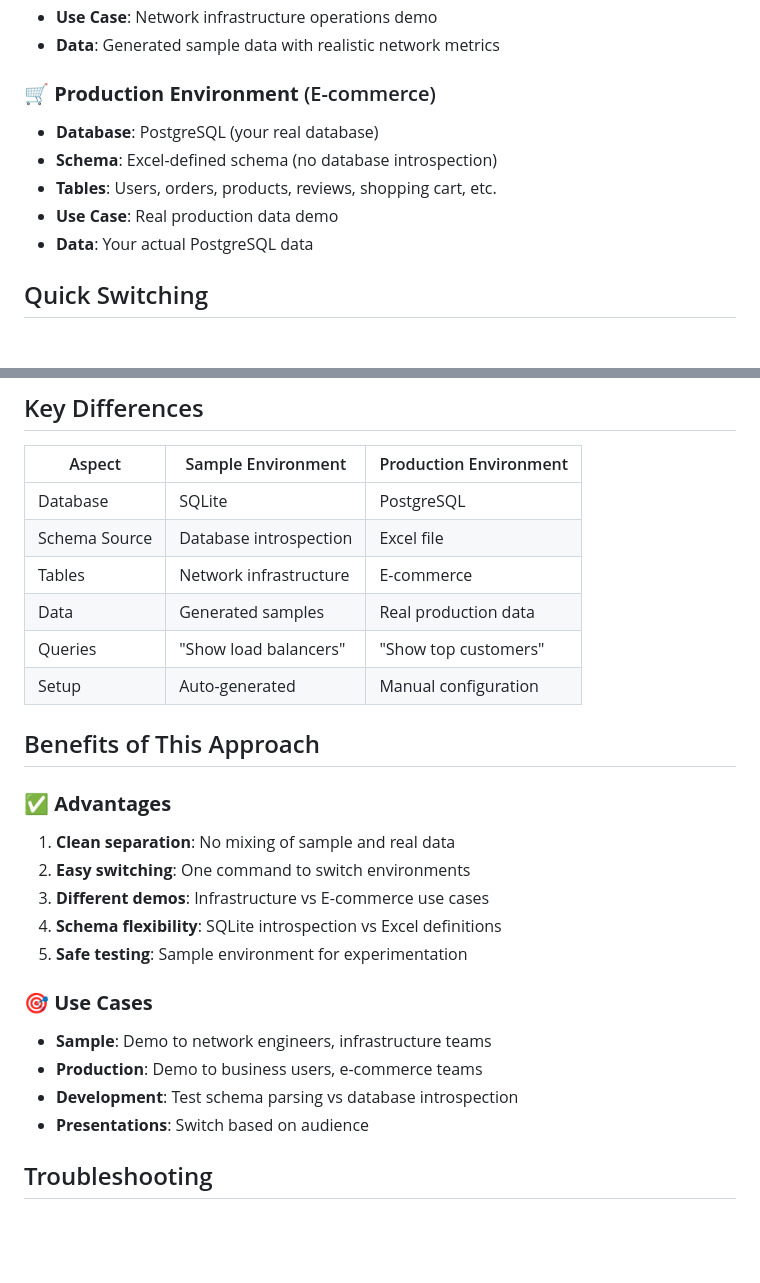
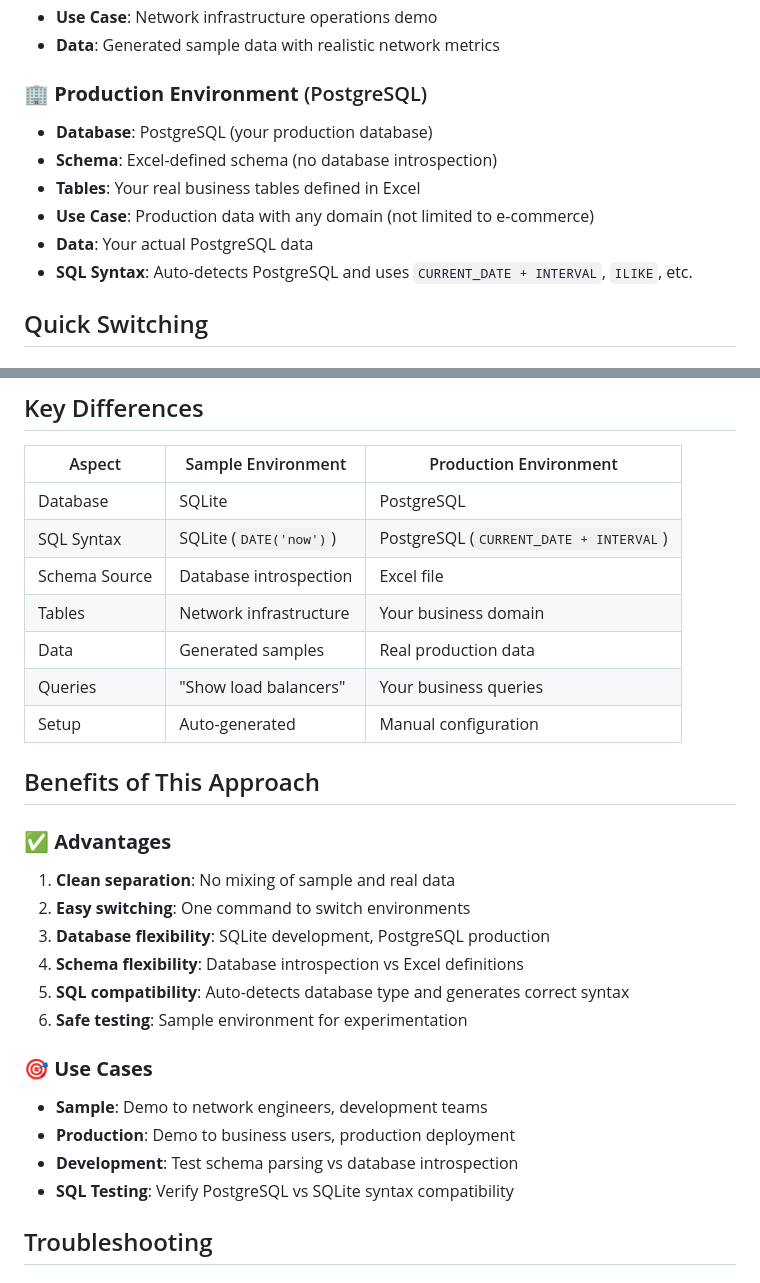
Before and after one commit to keo571/netquery, a Markdown page: docs/ENVIRONMENT_SWITCHING.md, 2 parts joined by grey strips. GitHub-like rendering; blank space fills up the shorter version.

```diff
--- a/docs/ENVIRONMENT_SWITCHING.md
+++ b/docs/ENVIRONMENT_SWITCHING.md
@@ -11,12 +11,13 @@ This guide explains how to switch between different demo environments for Netque
 - **Use Case**: Network infrastructure operations demo
 - **Data**: Generated sample data with realistic network metrics
 
-### 🛒 **Production Environment** (E-commerce)
-- **Database**: PostgreSQL (your real database)
+### 🏢 **Production Environment** (PostgreSQL)
+- **Database**: PostgreSQL (your production database)
 - **Schema**: Excel-defined schema (no database introspection)
-- **Tables**: Users, orders, products, reviews, shopping cart, etc.
-- **Use Case**: Real production data demo
+- **Tables**: Your real business tables defined in Excel
+- **Use Case**: Production data with any domain (not limited to e-commerce)
 - **Data**: Your actual PostgreSQL data
+- **SQL Syntax**: Auto-detects PostgreSQL and uses `CURRENT_DATE + INTERVAL`, `ILIKE`, etc.
 
 ## Quick Switching
 
@@ -93,10 +94,11 @@ TABLE_DESCRIPTIONS_FILE=table_descriptions_ecommerce.yaml
 | Aspect | Sample Environment | Production Environment |
 |--------|-------------------|----------------------|
 | Database | SQLite | PostgreSQL |
+| SQL Syntax | SQLite (`DATE('now')`) | PostgreSQL (`CURRENT_DATE + INTERVAL`) |
 | Schema Source | Database introspection | Excel file |
-| Tables | Network infrastructure | E-commerce |
+| Tables | Network infrastructure | Your business domain |
 | Data | Generated samples | Real production data |
-| Queries | "Show load balancers" | "Show top customers" |
+| Queries | "Show load balancers" | Your business queries |
 | Setup | Auto-generated | Manual configuration |
 
 ## Benefits of This Approach
@@ -104,15 +106,16 @@ TABLE_DESCRIPTIONS_FILE=table_descriptions_ecommerce.yaml
 ### ✅ **Advantages**
 1. **Clean separation**: No mixing of sample and real data
 2. **Easy switching**: One command to switch environments
-3. **Different demos**: Infrastructure vs E-commerce use cases
-4. **Schema flexibility**: SQLite introspection vs Excel definitions
-5. **Safe testing**: Sample environment for experimentation
+3. **Database flexibility**: SQLite development, PostgreSQL production
+4. **Schema flexibility**: Database introspection vs Excel definitions
+5. **SQL compatibility**: Auto-detects database type and generates correct syntax
+6. **Safe testing**: Sample environment for experimentation
 
 ### 🎯 **Use Cases**
-- **Sample**: Demo to network engineers, infrastructure teams
-- **Production**: Demo to business users, e-commerce teams
+- **Sample**: Demo to network engineers, development teams
+- **Production**: Demo to business users, production deployment
 - **Development**: Test schema parsing vs database introspection
-- **Presentations**: Switch based on audience
+- **SQL Testing**: Verify PostgreSQL vs SQLite syntax compatibility
 
 ## Troubleshooting
 
```
Also changed, not shown: README.md (+18 -4 lines).
